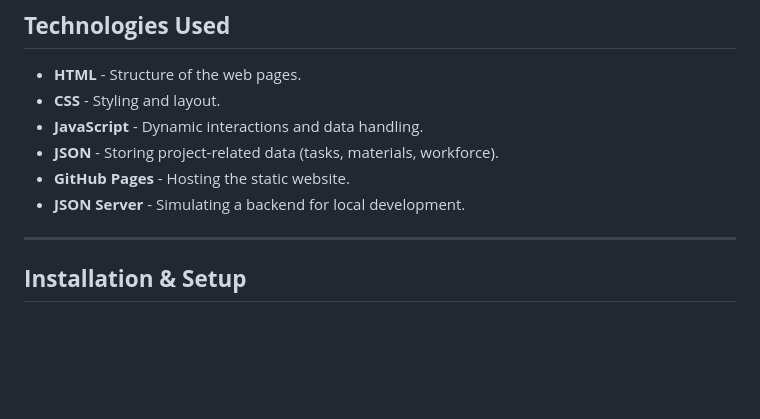
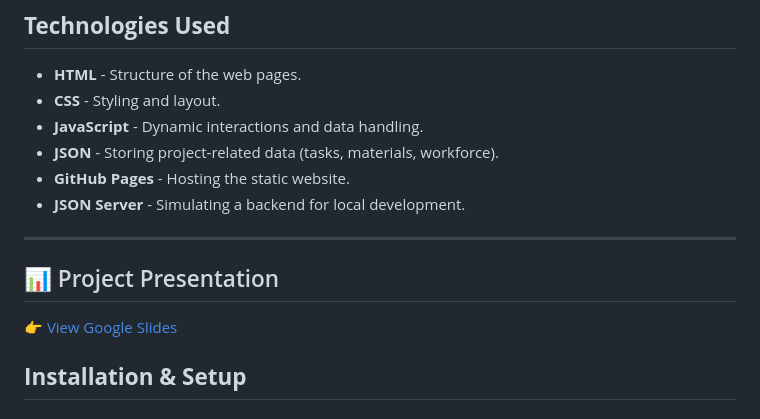
Before and after one commit to sa-ka-wa/constructionProjectManagement, a Markdown page: README.md, the part around the change. Drawn GitHub-style; blank space fills up the shorter version.

Commit message:
apdated readme slide show presentation

```diff
--- a/README.md
+++ b/README.md
@@ -35,6 +35,10 @@ Jenga Build is an intuitive, front-end construction project management system de
 - **JSON Server** - Simulating a backend for local development.
 
 ---
+
+## 📊 Project Presentation
+
+[👉 View Google Slides](https://docs.google.com/presentation/d/1UoelLLrfixGUU92XMtaUetYNnfxDmH55OVzUwvbiPkc/view)
 
 ## **Installation & Setup**
 
```
